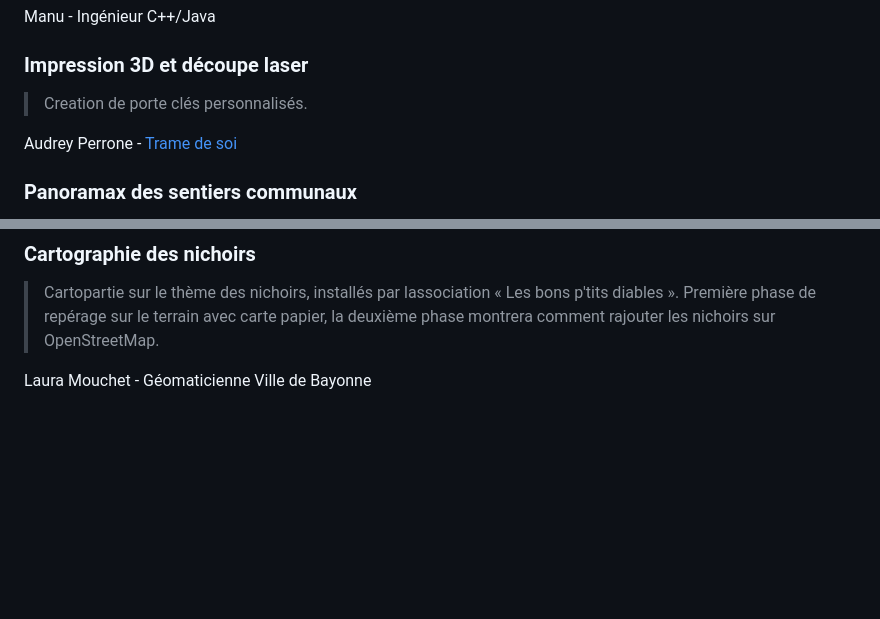
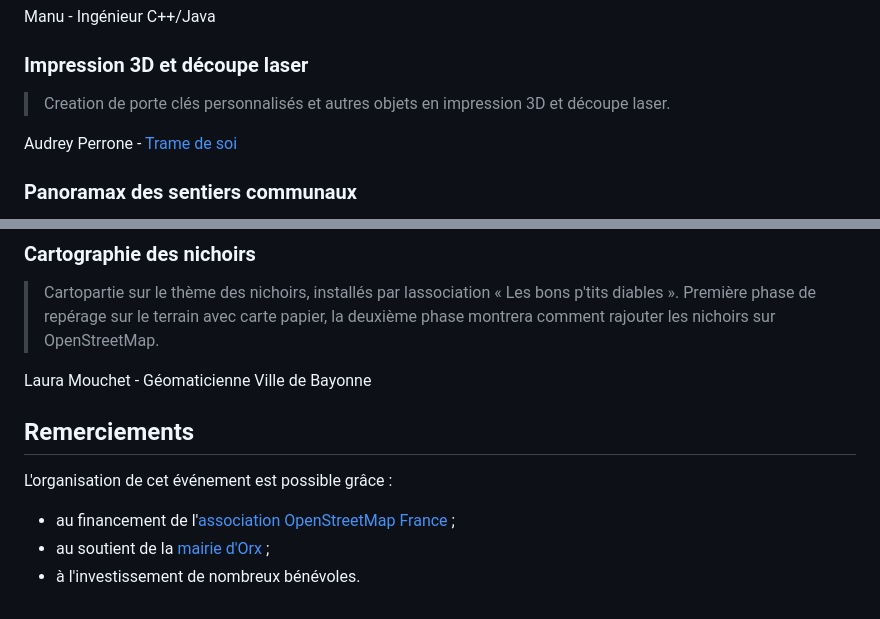
Before and after one commit to edouard-lopez/libre-a-orx, a Markdown page: docs/index.md, 2 parts joined by grey strips. Drawn GitHub-style; blank space fills up the shorter version.

Commit message:
docs: ajout remerciement
# Conflicts:
#	docs/index.md

```diff
--- a/docs/index.md
+++ b/docs/index.md
@@ -95,7 +95,7 @@ Manu - Ingénieur C++/Java
 
 ### Impression 3D et découpe laser
 
-> Creation de porte clés personnalisés.
+> Creation de porte clés personnalisés et autres objets en impression 3D et découpe laser.
 
 Audrey Perrone - [Trame de soi](https://www.tramedesoi.fr/)
 
@@ -110,3 +110,14 @@ Groupe OSM Mapadour
 > Cartopartie sur le thème des nichoirs, installés par lassociation « Les bons p'tits diables ». Première phase de repérage sur le terrain avec carte papier, la deuxième phase montrera comment rajouter les nichoirs sur OpenStreetMap.
 
 Laura Mouchet - Géomaticienne Ville de Bayonne
+
+## Remerciements
+
+L'organisation de cet événement est possible grâce :
+
+* au financement de l'[association OpenStreetMap France][osm-fr] ;
+* au soutient de la [mairie d'Orx][orx] ;
+* à l'investissement de nombreux bénévoles.
+
+[osm-fr]: https://www.openstreetmap.fr/association/
+[orx]: https://mairie-orx.fr/
```
